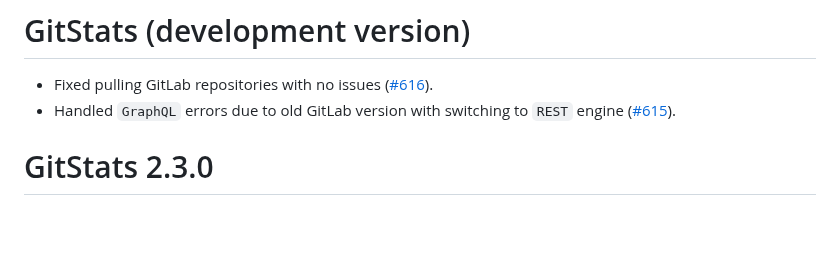
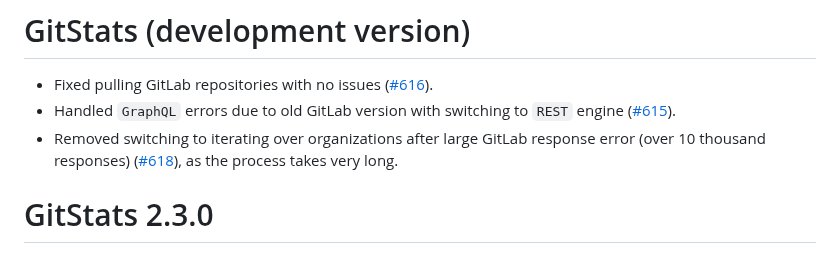
Before and after one commit to r-world-devs/GitStats, a Markdown page: NEWS.md, the part around the change. Drawn GitHub-style; blank space fills up the shorter version.

Commit message:
Update NEWS.

```diff
--- a/NEWS.md
+++ b/NEWS.md
@@ -2,6 +2,7 @@
 
 - Fixed pulling GitLab repositories with no issues ([#616](https://github.com/r-world-devs/GitStats/issues/616)).
 - Handled `GraphQL` errors due to old GitLab version with switching to `REST` engine ([#615](https://github.com/r-world-devs/GitStats/issues/615)).
+- Removed switching to iterating over organizations after large GitLab response error (over 10 thousand responses) ([#618](https://github.com/r-world-devs/GitStats/issues/618)), as the process takes very long.
 
 # GitStats 2.3.0
 
```
